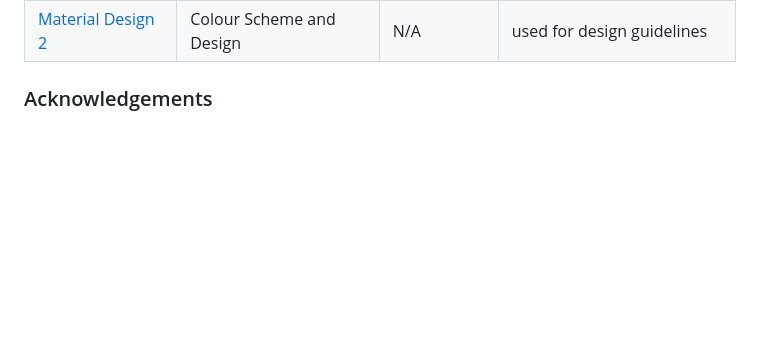
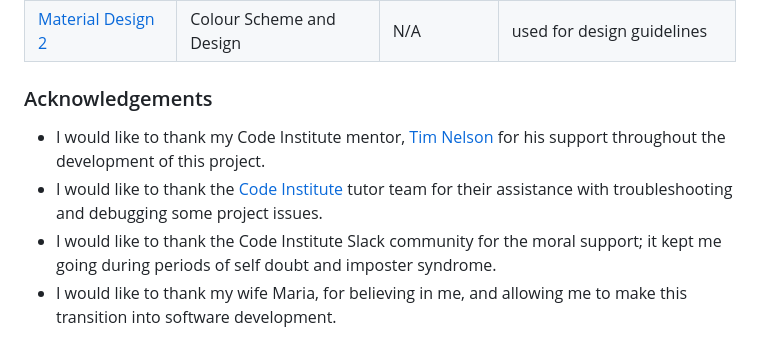
Before and after one commit to benschaf/kaesekaestchen, a Markdown page: README.md, the part around the change. GitHub-like rendering; blank space fills up the shorter version.

Commit message:
doc: add acknowledgements section #56

```diff
--- a/README.md
+++ b/README.md
@@ -223,3 +223,7 @@ You can fork this repository by using the following steps:
 |[Material Design 2](https://m2.material.io/design/color/dark-theme.html) | Colour Scheme and Design | N/A | used for design guidelines |
 
 ### Acknowledgements
+- I would like to thank my Code Institute mentor, [Tim Nelson](https://tim.2bn.dev/) for his support throughout the development of this project.
+- I would like to thank the [Code Institute](https://codeinstitute.net/) tutor team for their assistance with troubleshooting and debugging some project issues.
+- I would like to thank the Code Institute Slack community for the moral support; it kept me going during periods of self doubt and imposter syndrome.
+- I would like to thank my wife Maria, for believing in me, and allowing me to make this transition into software development.
```
